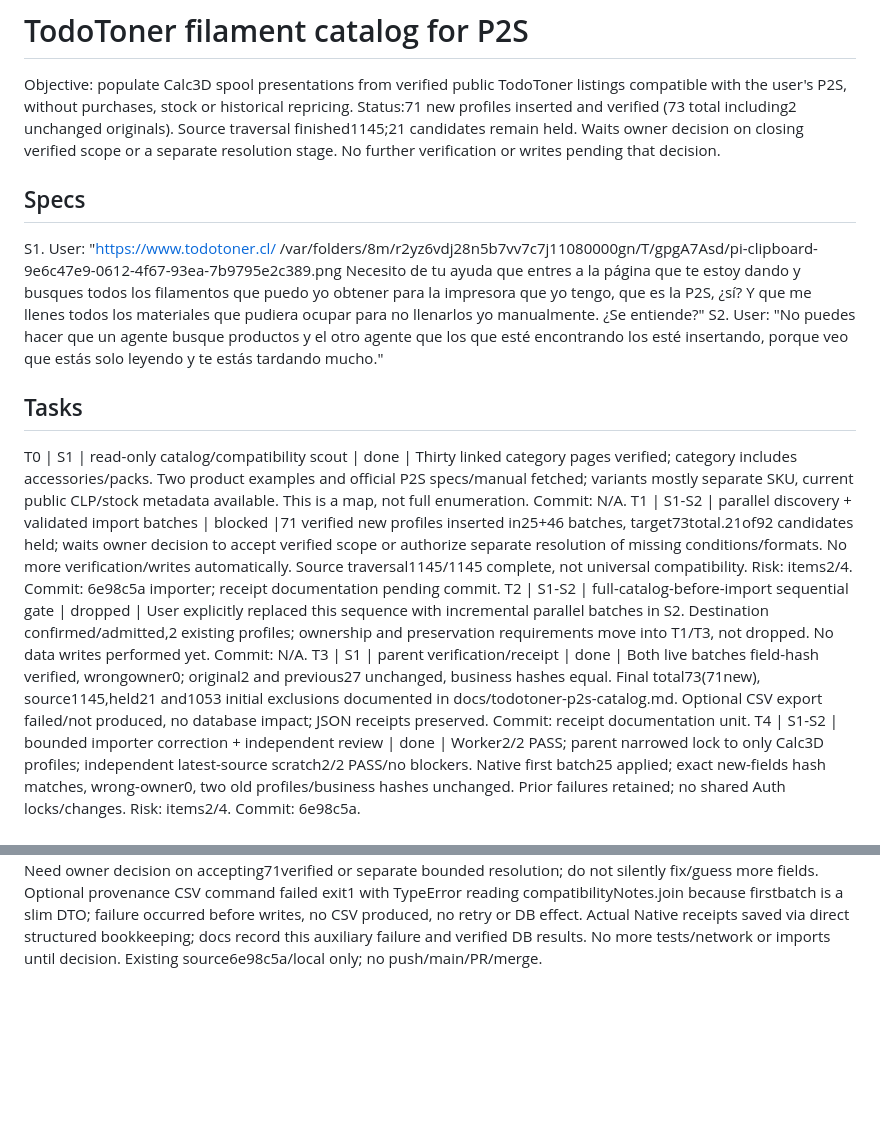
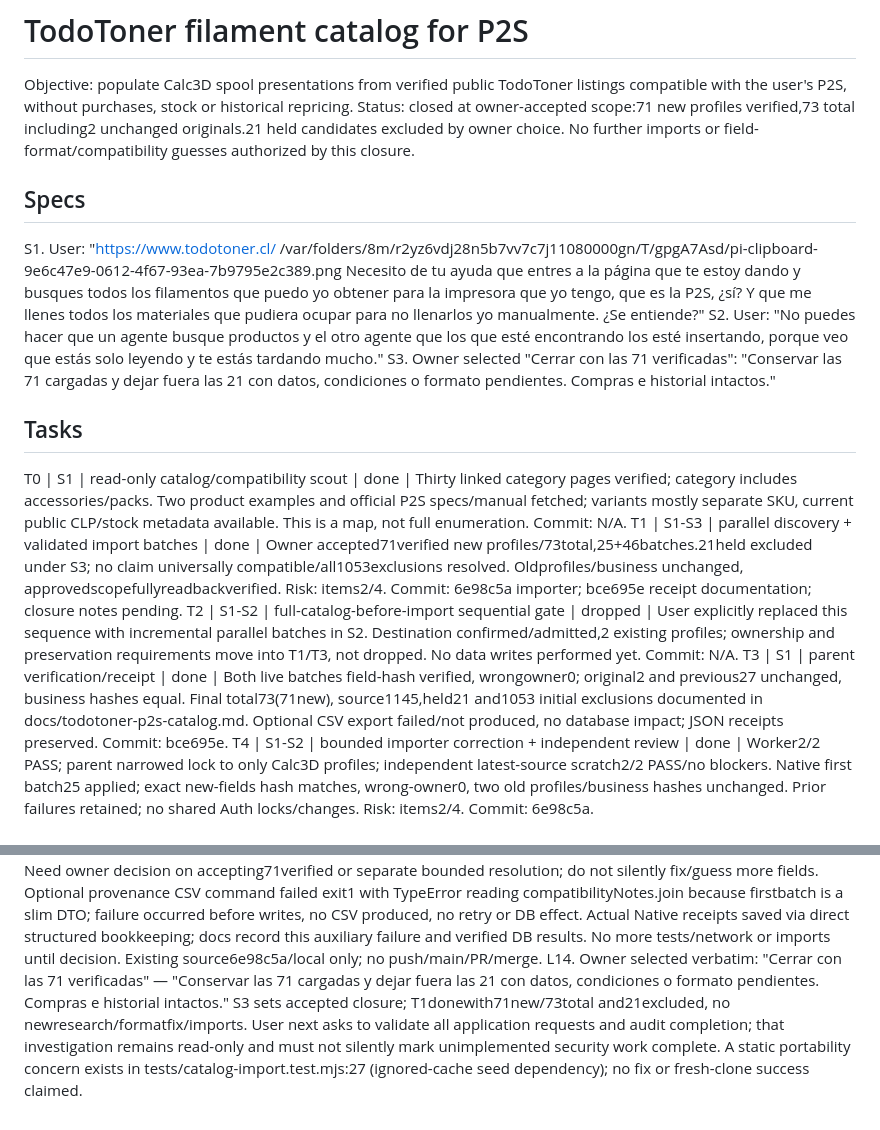
Before and after one commit to luismarinoc/calc3d, a Markdown page: odd/tasks/todotoner-p2s-catalog.md, 2 parts joined by grey strips. Rendered like a GitHub page; blank space fills up the shorter version.

Commit message:
docs(catalog): close owner-accepted verified scope

```diff
--- a/odd/tasks/todotoner-p2s-catalog.md
+++ b/odd/tasks/todotoner-p2s-catalog.md
@@ -1,16 +1,17 @@
 # TodoToner filament catalog for P2S
 Objective: populate Calc3D spool presentations from verified public TodoToner listings compatible with the user's P2S, without purchases, stock or historical repricing.
-Status:71 new profiles inserted and verified (73 total including2 unchanged originals). Source traversal finished1145;21 candidates remain held. Waits owner decision on closing verified scope or a separate resolution stage. No further verification or writes pending that decision.
+Status: closed at owner-accepted scope:71 new profiles verified,73 total including2 unchanged originals.21 held candidates excluded by owner choice. No further imports or field-format/compatibility guesses authorized by this closure.
 
 ## Specs
 S1. User: "https://www.todotoner.cl/ /var/folders/8m/r2yz6vdj28n5b7vv7c7j11080000gn/T/gpgA7Asd/pi-clipboard-9e6c47e9-0612-4f67-93ea-7b9795e2c389.png Necesito de tu ayuda que entres a la página que te estoy dando y busques todos los filamentos que puedo yo obtener para la impresora que yo tengo, que es la P2S, ¿sí? Y que me llenes todos los materiales que pudiera ocupar para no llenarlos yo manualmente. ¿Se entiende?"
 S2. User: "No puedes hacer que un agente busque productos y el otro agente que los que esté encontrando los esté insertando, porque veo que estás solo leyendo y te estás tardando mucho."
+S3. Owner selected "Cerrar con las 71 verificadas": "Conservar las 71 cargadas y dejar fuera las 21 con datos, condiciones o formato pendientes. Compras e historial intactos."
 
 ## Tasks
 T0 | S1 | read-only catalog/compatibility scout | done | Thirty linked category pages verified; category includes accessories/packs. Two product examples and official P2S specs/manual fetched; variants mostly separate SKU, current public CLP/stock metadata available. This is a map, not full enumeration. Commit: N/A.
-T1 | S1-S2 | parallel discovery + validated import batches | blocked |71 verified new profiles inserted in25+46 batches, target73total.21of92 candidates held; waits owner decision to accept verified scope or authorize separate resolution of missing conditions/formats. No more verification/writes automatically. Source traversal1145/1145 complete, not universal compatibility. Risk: items2/4. Commit: 6e98c5a importer; receipt documentation pending commit.
+T1 | S1-S3 | parallel discovery + validated import batches | done | Owner accepted71verified new profiles/73total,25+46batches.21held excluded under S3; no claim universally compatible/all1053exclusions resolved. Oldprofiles/business unchanged, approvedscopefullyreadbackverified. Risk: items2/4. Commit: 6e98c5a importer; bce695e receipt documentation; closure notes pending.
 T2 | S1-S2 | full-catalog-before-import sequential gate | dropped | User explicitly replaced this sequence with incremental parallel batches in S2. Destination confirmed/admitted,2 existing profiles; ownership and preservation requirements move into T1/T3, not dropped. No data writes performed yet. Commit: N/A.
-T3 | S1 | parent verification/receipt | done | Both live batches field-hash verified, wrongowner0; original2 and previous27 unchanged, business hashes equal. Final total73(71new), source1145,held21 and1053 initial exclusions documented in docs/todotoner-p2s-catalog.md. Optional CSV export failed/not produced, no database impact; JSON receipts preserved. Commit: receipt documentation unit.
+T3 | S1 | parent verification/receipt | done | Both live batches field-hash verified, wrongowner0; original2 and previous27 unchanged, business hashes equal. Final total73(71new), source1145,held21 and1053 initial exclusions documented in docs/todotoner-p2s-catalog.md. Optional CSV export failed/not produced, no database impact; JSON receipts preserved. Commit: bce695e.
 T4 | S1-S2 | bounded importer correction + independent review | done | Worker2/2 PASS; parent narrowed lock to only Calc3D profiles; independent latest-source scratch2/2 PASS/no blockers. Native first batch25 applied; exact new-fields hash matches, wrong-owner0, two old profiles/business hashes unchanged. Prior failures retained; no shared Auth locks/changes. Risk: items2/4. Commit: 6e98c5a.
 
 ## Log
@@ -27,3 +28,4 @@ L10. Corrective worker mvkf6r1w-1b-oe5r PASS2/2exit0/no stderr, firstbatch25 SHA
 L11. Collector job40 completed exit0/35m20s:30pages,1145URLs inspected,92provisionalcandidates/1053exclusions,coverage.complete=true(source traversal only). Frozen final-source-snapshot.json; monitor41 stopped after finished event. Exclusion reason counts overlap: unavailable669,diameter_unknown435,net_weight_unknown403,invalid_profile408,specialist_review57,not_single_filament82,material_unknown26,primary_product_missing13,incompatible_diameter2,price_ambiguous3. Remaining67 include held wood/glow, ESD/specialists and suspicious5KG/3K SKU-vs1kg title conflicts; do not blindly insert. Next data-only review uses cached evidence, no new full scrape. Complete source traversal is not complete compatibility verification. Preserve original snapshot; any normalized batch is an explicitly provisional subset view, not rewriting source coverage.
 L12. Independent data review mvkfp7cs-1d-jbhj PASS46approved/21held of67remaining, no newSQL/code tests or network. Role prohibited repository writes; used own scratch and returned deterministic approved SKU command, no fallback/retry/outside-root parent read. Parent recreated secondbatch inside root, hashEXACT863a31e9e313f5becedeed91a2f3cb0a80acb26576970ebb7d02ed877c996a4a, per-field source validation exit0; explicit provisional view retained sourceCollectionComplete=true without altering original snapshot. Notes corrected for refill/reusable spool, third-party RFID, TPU-for-AMS vs generic TPU. Unchanged importer rendered atomicSQL privately. Before second:admitted1,target27,allprofileshash4d8723a7cc25f68667bcc9b8ca8f74ea. NativeDOsuccess[]. After:second46,target73,wrongowner0,newfieldshash34a71e689828ba95637cc4f3997ce773 equals Nodeexpected; old27count/hashunchanged; businesshashd6480bb930dba14c2b27798940aa9c62 unchanged. Total actual new71, not92. No purchases/stock/history/Auth/permissions changes.
 L13. Remaining21 retained explicitly:16 uncertainty in specialty/nozzle/holder/color/presentation/weight,5 PETG SKUs238/239/240/242/243PETGESUN rejected only because unchanged normalizer does not accept evidenced text '1 kg por bobina'. No blanket incompatibility claim. Need owner decision on accepting71verified or separate bounded resolution; do not silently fix/guess more fields. Optional provenance CSV command failed exit1 with TypeError reading compatibilityNotes.join because firstbatch is a slim DTO; failure occurred before writes, no CSV produced, no retry or DB effect. Actual Native receipts saved via direct structured bookkeeping; docs record this auxiliary failure and verified DB results. No more tests/network or imports until decision. Existing source6e98c5a/local only; no push/main/PR/merge.
+L14. Owner selected verbatim: "Cerrar con las 71 verificadas" — "Conservar las 71 cargadas y dejar fuera las 21 con datos, condiciones o formato pendientes. Compras e historial intactos." S3 sets accepted closure; T1donewith71new/73total and21excluded, no newresearch/formatfix/imports. User next asks to validate all application requests and audit completion; that investigation remains read-only and must not silently mark unimplemented security work complete. A static portability concern exists in tests/catalog-import.test.mjs:27 (ignored-cache seed dependency); no fix or fresh-clone success claimed.
```
